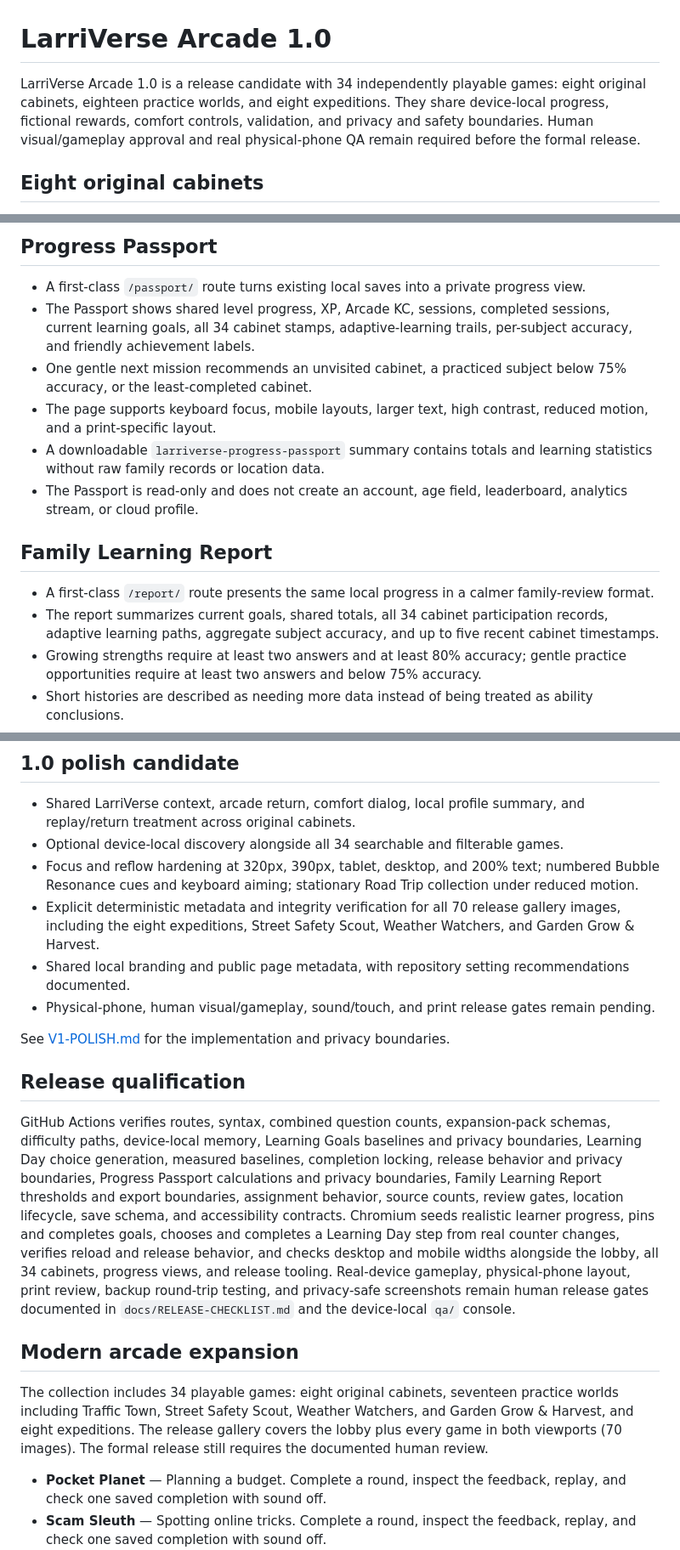
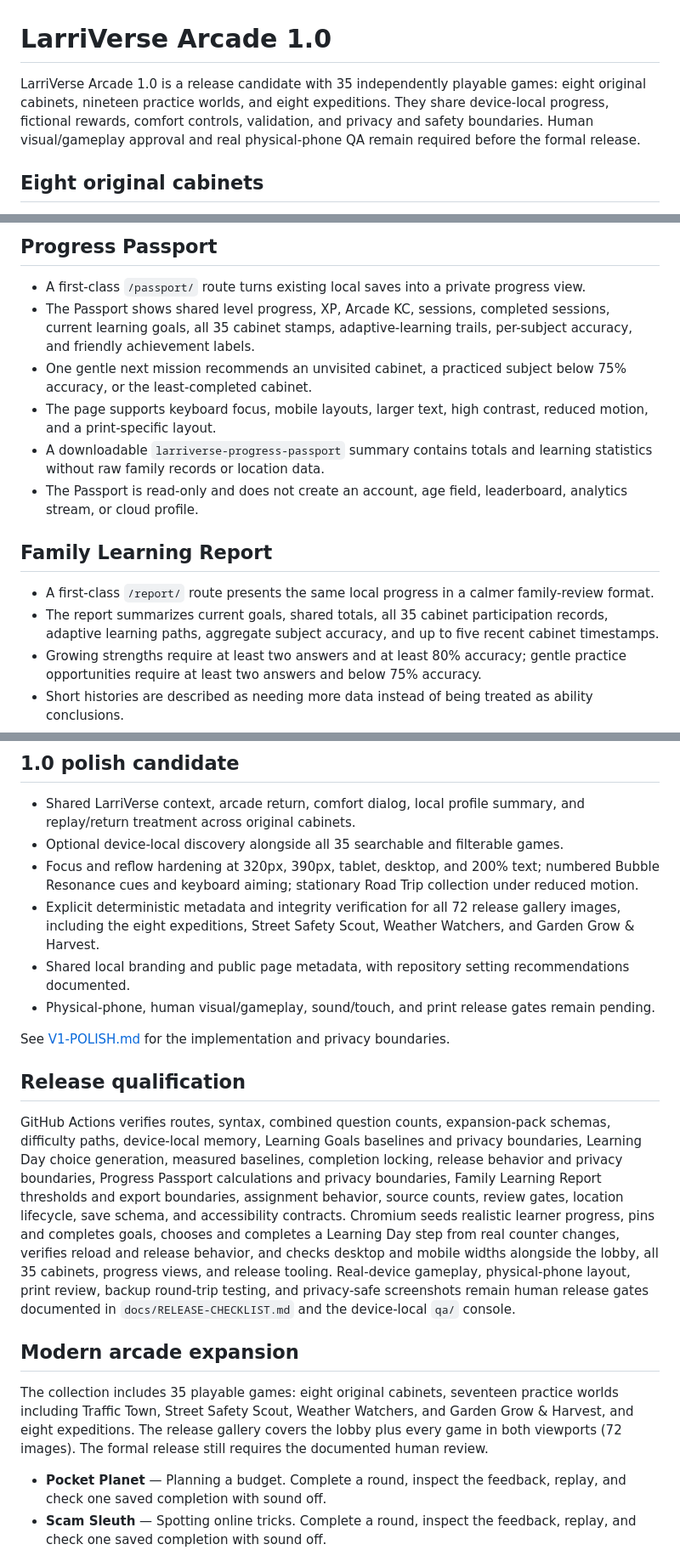
Before and after one commit to larrinamsalva/larriverse-arcade, a Markdown page: docs/RELEASE-NOTES-1.0.0.md, 3 parts joined by grey strips. Shown at 85% size. GitHub-like rendering.

Commit message:
Document 35-game arcade, 72 unapproved screenshots and new crossword QA

```diff
--- a/docs/RELEASE-NOTES-1.0.0.md
+++ b/docs/RELEASE-NOTES-1.0.0.md
@@ -1,6 +1,6 @@
 # LarriVerse Arcade 1.0
 
-LarriVerse Arcade 1.0 is a release candidate with 34 independently playable games: eight original cabinets, eighteen practice worlds, and eight expeditions. They share device-local progress, fictional rewards, comfort controls, validation, and privacy and safety boundaries. Human visual/gameplay approval and real physical-phone QA remain required before the formal release.
+LarriVerse Arcade 1.0 is a release candidate with 35 independently playable games: eight original cabinets, nineteen practice worlds, and eight expeditions. They share device-local progress, fictional rewards, comfort controls, validation, and privacy and safety boundaries. Human visual/gameplay approval and real physical-phone QA remain required before the formal release.
 
 ## Eight original cabinets
 
@@ -52,7 +52,7 @@ LarriVerse Arcade 1.0 is a release candidate with 34 independently playable game
 ## Progress Passport
 
 - A first-class `/passport/` route turns existing local saves into a private progress view.
-- The Passport shows shared level progress, XP, Arcade KC, sessions, completed sessions, current learning goals, all 34 cabinet stamps, adaptive-learning trails, per-subject accuracy, and friendly achievement labels.
+- The Passport shows shared level progress, XP, Arcade KC, sessions, completed sessions, current learning goals, all 35 cabinet stamps, adaptive-learning trails, per-subject accuracy, and friendly achievement labels.
 - One gentle next mission recommends an unvisited cabinet, a practiced subject below 75% accuracy, or the least-completed cabinet.
 - The page supports keyboard focus, mobile layouts, larger text, high contrast, reduced motion, and a print-specific layout.
 - A downloadable `larriverse-progress-passport` summary contains totals and learning statistics without raw family records or location data.
@@ -61,7 +61,7 @@ LarriVerse Arcade 1.0 is a release candidate with 34 independently playable game
 ## Family Learning Report
 
 - A first-class `/report/` route presents the same local progress in a calmer family-review format.
-- The report summarizes current goals, shared totals, all 34 cabinet participation records, adaptive learning paths, aggregate subject accuracy, and up to five recent cabinet timestamps.
+- The report summarizes current goals, shared totals, all 35 cabinet participation records, adaptive learning paths, aggregate subject accuracy, and up to five recent cabinet timestamps.
 - Growing strengths require at least two answers and at least 80% accuracy; gentle practice opportunities require at least two answers and below 75% accuracy.
 - Short histories are described as needing more data instead of being treated as ability conclusions.
 - Generated conversation starters invite celebration, curiosity, and optional practice without grading or punishment language.
@@ -101,9 +101,9 @@ LarriVerse Arcade 1.0 is a release candidate with 34 independently playable game
 ## 1.0 polish candidate
 
 - Shared LarriVerse context, arcade return, comfort dialog, local profile summary, and replay/return treatment across original cabinets.
-- Optional device-local discovery alongside all 34 searchable and filterable games.
+- Optional device-local discovery alongside all 35 searchable and filterable games.
 - Focus and reflow hardening at 320px, 390px, tablet, desktop, and 200% text; numbered Bubble Resonance cues and keyboard aiming; stationary Road Trip collection under reduced motion.
-- Explicit deterministic metadata and integrity verification for all 70 release gallery images, including the eight expeditions, Street Safety Scout, Weather Watchers, and Garden Grow & Harvest.
+- Explicit deterministic metadata and integrity verification for all 72 release gallery images, including the eight expeditions, Street Safety Scout, Weather Watchers, and Garden Grow & Harvest.
 - Shared local branding and public page metadata, with repository setting recommendations documented.
 - Physical-phone, human visual/gameplay, sound/touch, and print release gates remain pending.
 
@@ -111,12 +111,12 @@ See [V1-POLISH.md](V1-POLISH.md) for the implementation and privacy boundaries.
 
 ## Release qualification
 
-GitHub Actions verifies routes, syntax, combined question counts, expansion-pack schemas, difficulty paths, device-local memory, Learning Goals baselines and privacy boundaries, Learning Day choice generation, measured baselines, completion locking, release behavior and privacy boundaries, Progress Passport calculations and privacy boundaries, Family Learning Report thresholds and export boundaries, assignment behavior, source counts, review gates, location lifecycle, save schema, and accessibility contracts. Chromium seeds realistic learner progress, pins and completes goals, chooses and completes a Learning Day step from real counter changes, verifies reload and release behavior, and checks desktop and mobile widths alongside the lobby, all 34 cabinets, progress views, and release tooling. Real-device gameplay, physical-phone layout, print review, backup round-trip testing, and privacy-safe screenshots remain human release gates documented in `docs/RELEASE-CHECKLIST.md` and the device-local `qa/` console.
+GitHub Actions verifies routes, syntax, combined question counts, expansion-pack schemas, difficulty paths, device-local memory, Learning Goals baselines and privacy boundaries, Learning Day choice generation, measured baselines, completion locking, release behavior and privacy boundaries, Progress Passport calculations and privacy boundaries, Family Learning Report thresholds and export boundaries, assignment behavior, source counts, review gates, location lifecycle, save schema, and accessibility contracts. Chromium seeds realistic learner progress, pins and completes goals, chooses and completes a Learning Day step from real counter changes, verifies reload and release behavior, and checks desktop and mobile widths alongside the lobby, all 35 cabinets, progress views, and release tooling. Real-device gameplay, physical-phone layout, print review, backup round-trip testing, and privacy-safe screenshots remain human release gates documented in `docs/RELEASE-CHECKLIST.md` and the device-local `qa/` console.
 
 
 ## Modern arcade expansion
 
-The collection includes 34 playable games: eight original cabinets, seventeen practice worlds including Traffic Town, Street Safety Scout, Weather Watchers, and Garden Grow & Harvest, and eight expeditions. The release gallery covers the lobby plus every game in both viewports (70 images). The formal release still requires the documented human review.
+The collection includes 35 playable games: eight original cabinets, seventeen practice worlds including Traffic Town, Street Safety Scout, Weather Watchers, and Garden Grow & Harvest, and eight expeditions. The release gallery covers the lobby plus every game in both viewports (72 images). The formal release still requires the documented human review.
 
 - **Pocket Planet** — Planning a budget. Complete a round, inspect the feedback, replay, and check one saved completion with sound off.
 - **Scam Sleuth** — Spotting online tricks. Complete a round, inspect the feedback, replay, and check one saved completion with sound off.
```
Also changed, not shown: other parts of docs/RELEASE-NOTES-1.0.0.md (+4 -0 lines).
